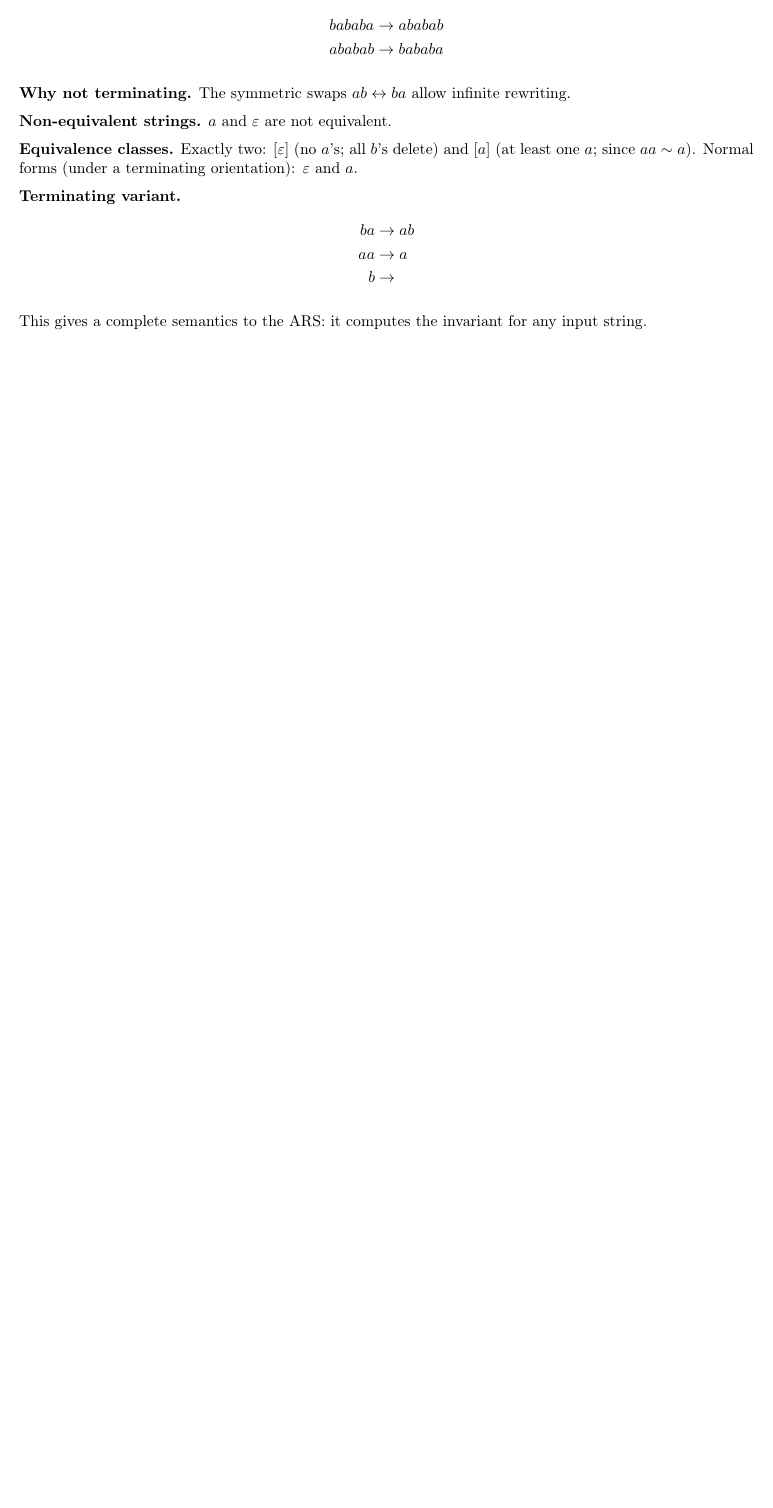
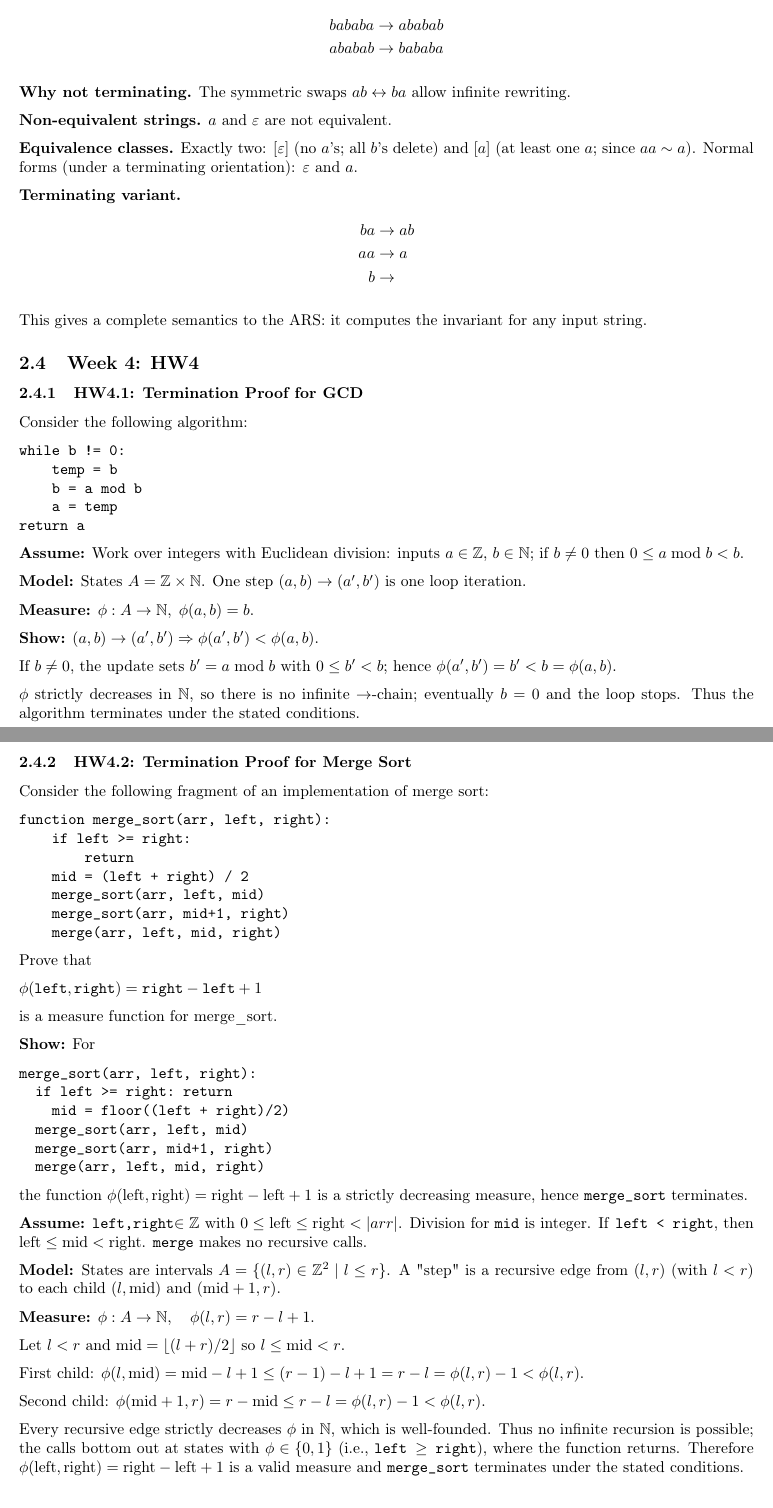
Before and after one commit to mitchelltoney/CPSC-354, a LaTeX paper (report.tex): part of page 5 of 5 before the commit and two parts of pages 5 and 6 of 6 after it, the two joined at a grey line, cut so that both start at the same text, the shorter picture padded with empty space. Compiled offline with pdfLaTeX.

Commit message:
HW4 push

```diff
--- a/report.tex
+++ b/report.tex
@@ -423,6 +423,79 @@ b &\rightarrow
 
 This gives a complete semantics to the ARS: it computes the invariant for any input string.
 
+\subsection{Week 4: HW4}
+
+\subsubsection{HW4.1: Termination Proof for GCD}
+
+Consider the following algorithm:
+
+\begin{verbatim}
+while b != 0:
+    temp = b
+    b = a mod b
+    a = temp
+return a
+\end{verbatim}
+
+\textbf{Assume:} Work over integers with Euclidean division: inputs $a\in\mathbb Z$, $b\in\mathbb N$; if $b\neq 0$ then $0\le a\bmod b<b$.
+
+\textbf{Model:} States $A=\mathbb Z\times\mathbb N$. One step $(a,b)\to(a',b')$ is one loop iteration.
+
+\textbf{Measure:} $\phi:A\to\mathbb N,\;\phi(a,b)=b$.
+
+\textbf{Show:} $(a,b)\to(a',b') \Rightarrow \phi(a',b')<\phi(a,b)$.
+
+If $b\neq 0$, the update sets $b'=a\bmod b$ with $0\le b'<b$; hence $\phi(a',b')=b'<b=\phi(a,b)$.
+
+$\phi$ strictly decreases in $\mathbb N$, so there is no infinite $\to$-chain; eventually $b=0$ and the loop stops. Thus the algorithm terminates under the stated conditions.
+
+\subsubsection{HW4.2: Termination Proof for Merge Sort}
+
+Consider the following fragment of an implementation of merge sort:
+
+\begin{verbatim}
+function merge_sort(arr, left, right):
+    if left >= right:
+        return
+    mid = (left + right) / 2
+    merge_sort(arr, left, mid)
+    merge_sort(arr, mid+1, right)
+    merge(arr, left, mid, right)
+\end{verbatim}
+
+Prove that
+
+$\phi(\texttt{left}, \texttt{right}) = \texttt{right} - \texttt{left} + 1$
+
+is a measure function for merge\_sort.
+
+\textbf{Show:} For
+
+\begin{verbatim}
+merge_sort(arr, left, right):
+  if left >= right: return
+    mid = floor((left + right)/2)
+  merge_sort(arr, left, mid)
+  merge_sort(arr, mid+1, right)
+  merge(arr, left, mid, right)
+\end{verbatim}
+
+the function $\phi(\text{left},\text{right})=\text{right}-\text{left}+1$ is a strictly decreasing measure, hence \texttt{merge\_sort} terminates.
+
+\textbf{Assume:} \texttt{left,right}$\in\mathbb{Z}$ with $0\le \text{left}\le \text{right}<|arr|$. Division for \texttt{mid} is integer. If \texttt{left < right}, then $\text{left}\le \text{mid}<\text{right}$. \texttt{merge} makes no recursive calls.
+
+\textbf{Model:} States are intervals $A=\{(l,r)\in\mathbb Z^2\mid l\le r\}$. A "step" is a recursive edge from $(l,r)$ (with $l<r$) to each child $(l,\text{mid})$ and $(\text{mid}+1,r)$.
+
+\textbf{Measure:} $\phi:A\to\mathbb N,\quad \phi(l,r)=r-l+1$.
+
+Let $l<r$ and $\text{mid}=\lfloor(l+r)/2\rfloor$ so $l\le \text{mid}<r$.
+
+First child: $\phi(l,\text{mid})=\text{mid}-l+1\le (r-1)-l+1=r-l=\phi(l,r)-1<\phi(l,r)$.
+
+Second child: $\phi(\text{mid}+1,r)=r-\text{mid}\le r-l=\phi(l,r)-1<\phi(l,r)$.
+
+Every recursive edge strictly decreases $\phi$ in $\mathbb N$, which is well-founded. Thus no infinite recursion is possible; the calls bottom out at states with $\phi\in\{0,1\}$ (i.e., \texttt{left $\geq$ right}), where the function returns. Therefore $\phi(\text{left},\text{right})=\text{right}-\text{left}+1$ is a valid measure and \texttt{merge\_sort} terminates under the stated conditions.
+
 \section{Essay}
 
 \section{Evidence of Participation}
```
Also changed, not shown: report.pdf.
